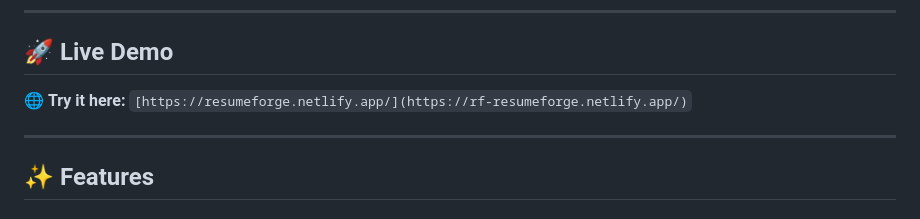
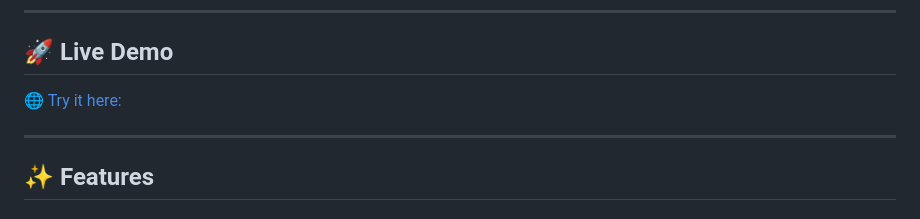
Before and after one commit to JustGDX/ResumeForge, a Markdown page: README.md, the part around the change. GitHub-like rendering.

```diff
--- a/README.md
+++ b/README.md
@@ -8,7 +8,7 @@ Built with a clean UI, live preview, and full customization for job seekers, pro
 
 ## 🚀 Live Demo
 
-🌐 **Try it here:** `[https://resumeforge.netlify.app/](https://rf-resumeforge.netlify.app/)`
+🌐 [Try it here:]([https://mainportfolio1.netlify.app/])
 
 ---
 
```
